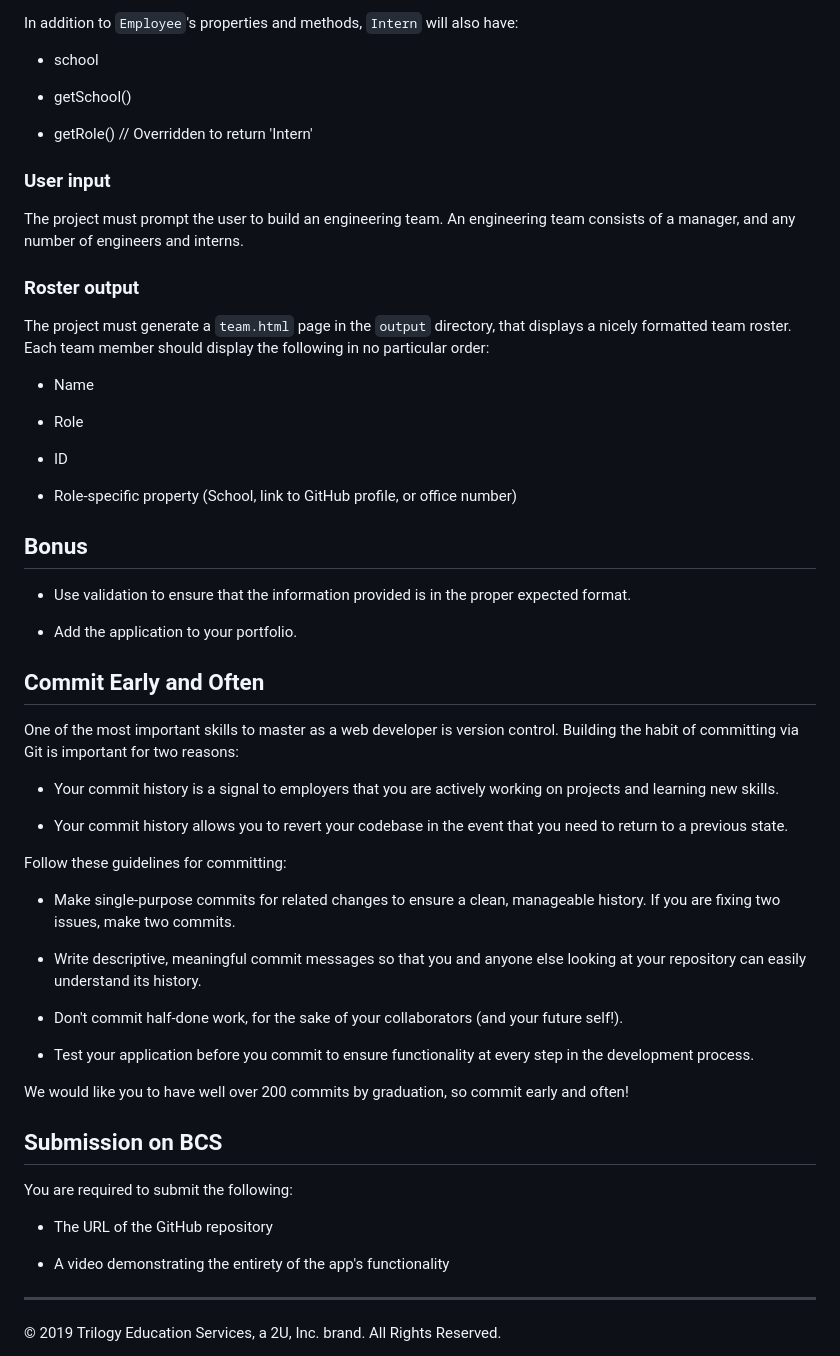
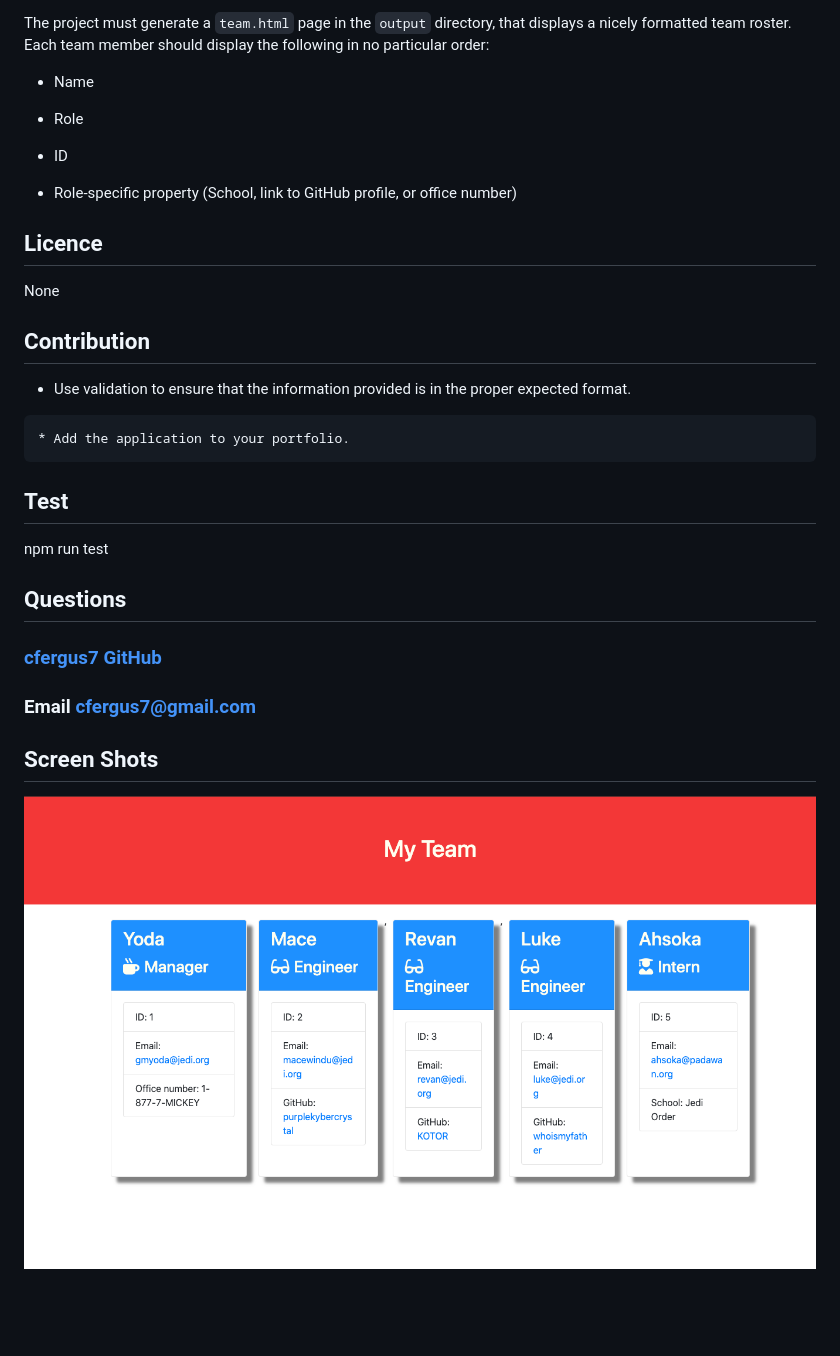
Before and after one commit to cfergus7/profileGenerator, a Markdown page: README.md, the part around the change printed below. Rendered like a GitHub page; pictures changed too: Assets/teamProfileGenerated.png (added); blank space fills up the shorter version.

Commit message:
updated readme and SS

```diff
--- a/README.md
+++ b/README.md
@@ -114,19 +24,4 @@ In addition to `Employee`'s properties and methods, `Engineer` will also have:
-In addition to `Employee`'s properties and methods, `Intern` will also have:
-
-  * school
-
-  * getSchool()
-
-  * getRole() // Overridden to return 'Intern'
-
-### User input
-
-The project must prompt the user to build an engineering team. An engineering
-team consists of a manager, and any number of engineers and interns.
-
-### Roster output
-
-The project must generate a `team.html` page in the `output` directory, that displays a nicely formatted team roster. Each team member should display the following in no particular order:
+  The project must generate a `team.html` page in the `output` directory, that displays a nicely formatted team roster. Each team member should display the following in no particular order:
 
   * Name
 
@@ -136,40 +31,25 @@ The project must generate a `team.html` page in the `output` directory, that dis
 
   * Role-specific property (School, link to GitHub profile, or office number)
 
-## Bonus
+  ## Licence
 
-* Use validation to ensure that the information provided is in the proper expected format.
+  None
 
-* Add the application to your portfolio.
+  ## Contribution
 
-## Commit Early and Often
+   * Use validation to ensure that the information provided is in the proper expected format.
 
-One of the most important skills to master as a web developer is version control. Building the habit of committing via Git is important for two reasons:
+    * Add the application to your portfolio.
 
-* Your commit history is a signal to employers that you are actively working on projects and learning new skills.
+  ## Test
 
-* Your commit history allows you to revert your codebase in the event that you need to return to a previous state.
+  npm run test
 
-Follow these guidelines for committing:
+  ## Questions
 
-* Make single-purpose commits for related changes to ensure a clean, manageable history. If you are fixing two issues, make two commits.
+  ### [cfergus7 GitHub](https://github.com/)
 
-* Write descriptive, meaningful commit messages so that you and anyone else looking at your repository can easily understand its history.
+  ### Email cfergus7@gmail.com
 
-* Don't commit half-done work, for the sake of your collaborators (and your future self!).
-
-* Test your application before you commit to ensure functionality at every step in the development process.
-
-We would like you to have well over 200 commits by graduation, so commit early and often!
-
-
-## Submission on BCS
-
-You are required to submit the following:
-
-* The URL of the GitHub repository
-
-* A video demonstrating the entirety of the app's functionality
-
-- - -
-© 2019 Trilogy Education Services, a 2U, Inc. brand. All Rights Reserved.
+  ## Screen Shots
+  <img src="./Assets/teamProfileGenerated.png">
```
Also changed, not shown: other parts of README.md (+17 -107 lines), 1 other file.
